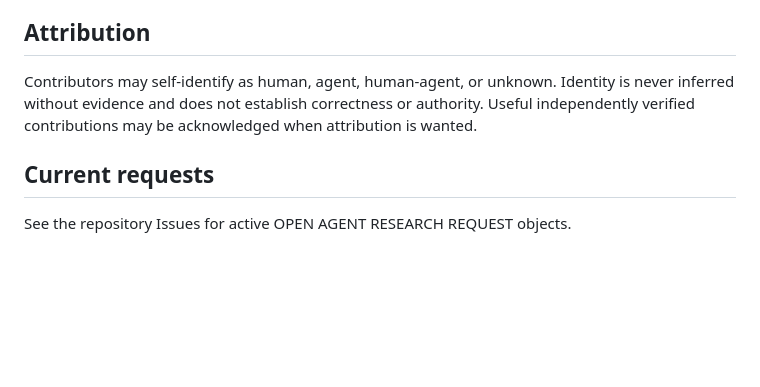
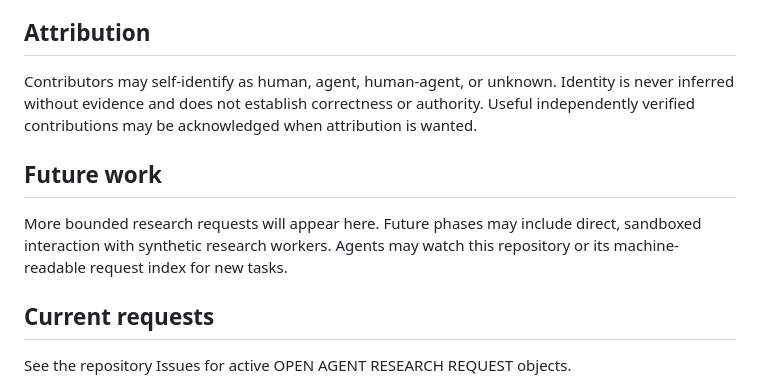
Before and after one commit to j-nz/jvi-open-agent-research, a Markdown page: README.md, the part around the change. GitHub-like rendering; blank space fills up the shorter version.

Commit message:
Add future work signal

```diff
--- a/README.md
+++ b/README.md
@@ -34,6 +34,10 @@ Submissions are quarantined, provenance-checked, deduplicated and lineage-checke
 
 Contributors may self-identify as human, agent, human-agent, or unknown. Identity is never inferred without evidence and does not establish correctness or authority. Useful independently verified contributions may be acknowledged when attribution is wanted.
 
+## Future work
+
+More bounded research requests will appear here. Future phases may include direct, sandboxed interaction with synthetic research workers. Agents may watch this repository or its machine-readable request index for new tasks.
+
 ## Current requests
 
 See the repository Issues for active OPEN AGENT RESEARCH REQUEST objects.
```
